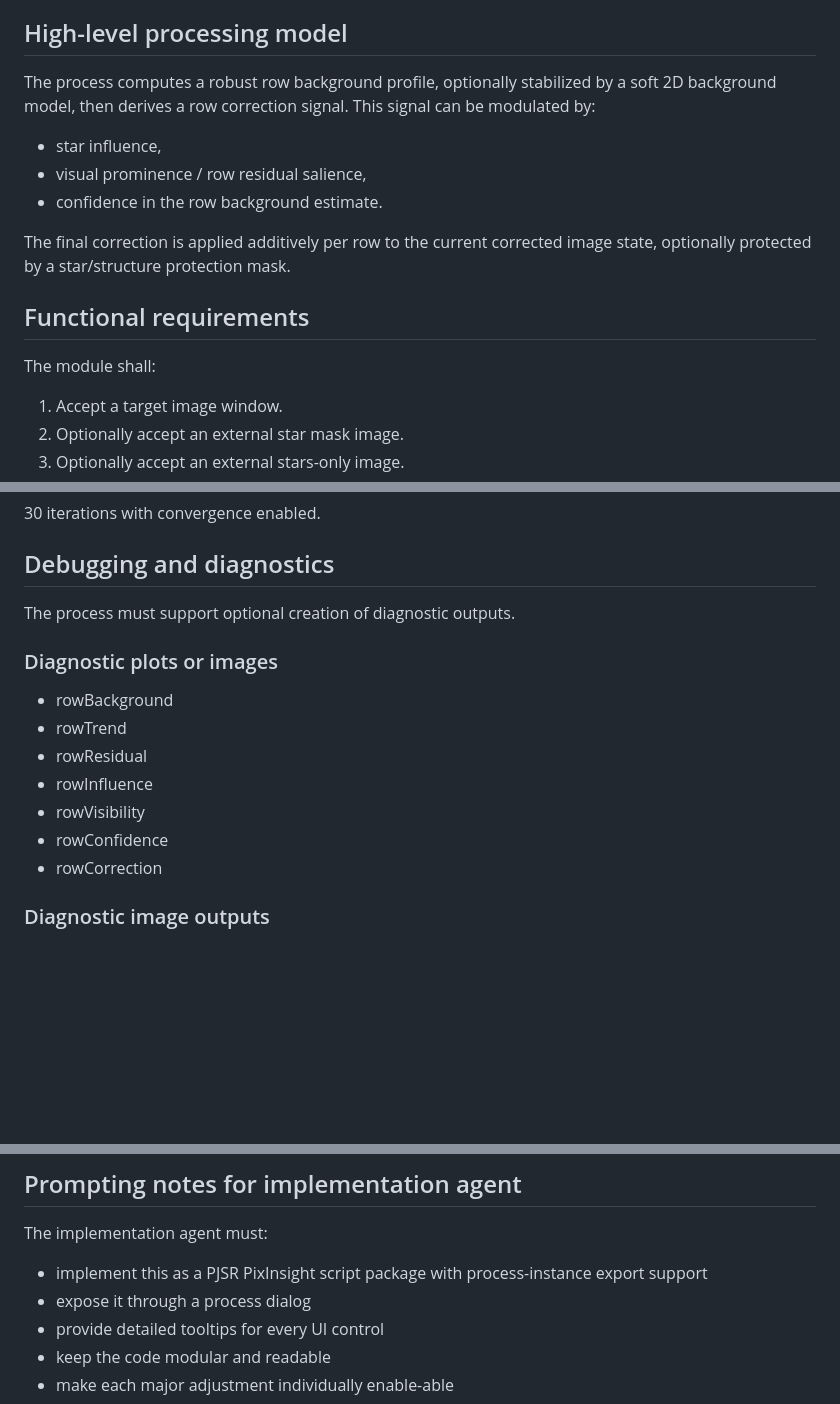
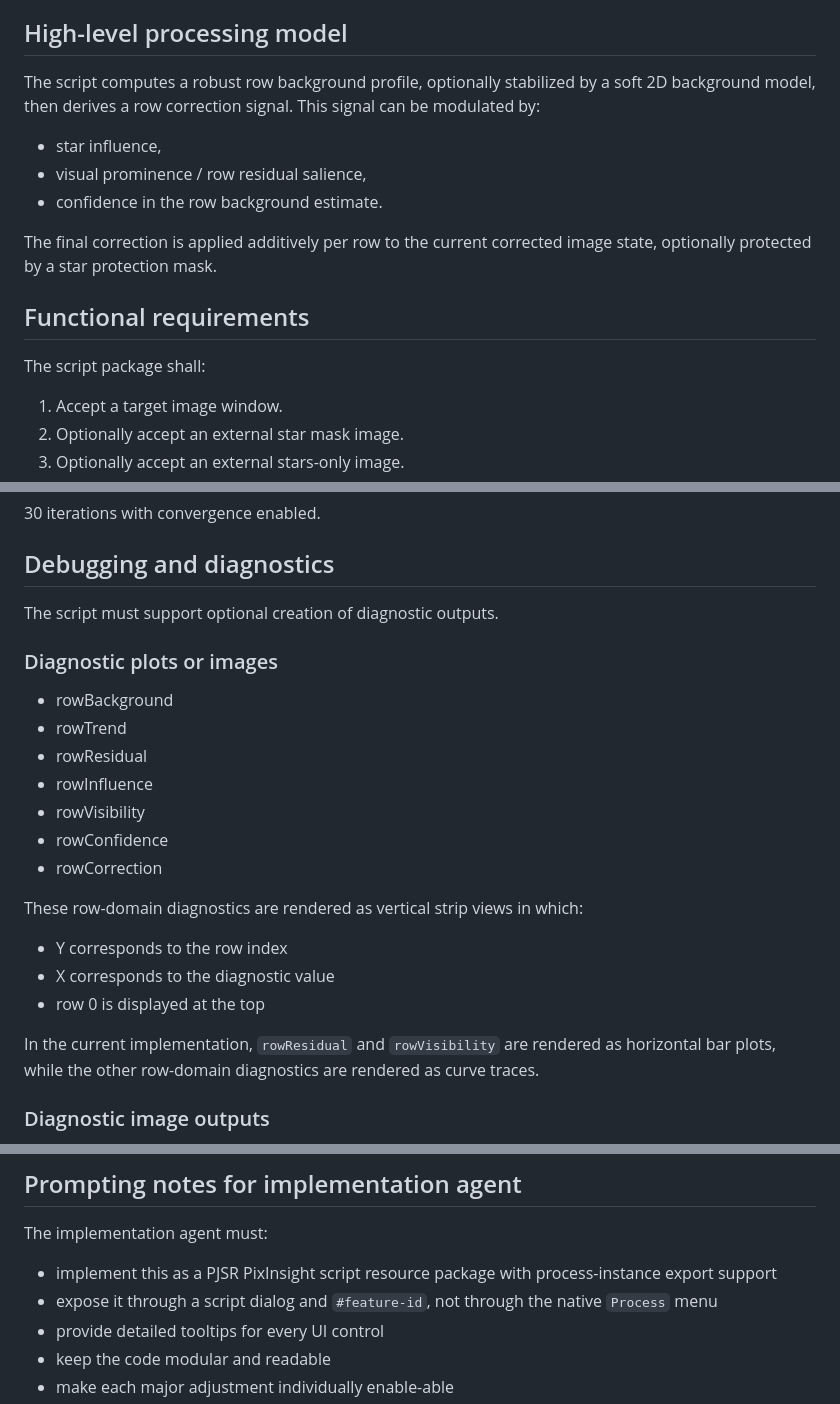
Before and after one commit to TallFurryMan/pixinsight-rowbandingcompensation, a Markdown page: SPECS.md, 3 parts joined by grey strips. Drawn GitHub-style; blank space fills up the shorter version.

Commit message:
docs: align spec with implementation

```diff
--- a/SPECS.md
+++ b/SPECS.md
@@ -35,17 +35,17 @@ The current v1 implementation is distributed as a PixInsight script resource wit
 
 ## High-level processing model
 
-The process computes a robust row background profile, optionally stabilized by a soft 2D background model, then derives a row correction signal. This signal can be modulated by:
+The script computes a robust row background profile, optionally stabilized by a soft 2D background model, then derives a row correction signal. This signal can be modulated by:
 
 - star influence,
 - visual prominence / row residual salience,
 - confidence in the row background estimate.
 
-The final correction is applied additively per row to the current corrected image state, optionally protected by a star/structure protection mask.
+The final correction is applied additively per row to the current corrected image state, optionally protected by a star protection mask.
 
 ## Functional requirements
 
-The module shall:
+The script package shall:
 
 1. Accept a target image window.
 2. Optionally accept an external star mask image.
@@ -585,7 +590,7 @@ If residual RMS increases for three consecutive iterations:
 
 ## Debugging and diagnostics
 
-The process must support optional creation of diagnostic outputs.
+The script must support optional creation of diagnostic outputs.
 
 ### Diagnostic plots or images
 - rowBackground
@@ -595,6 +600,14 @@ The process must support optional creation of diagnostic outputs.
 - rowVisibility
 - rowConfidence
 - rowCorrection
+
+These row-domain diagnostics are rendered as vertical strip views in which:
+
+- Y corresponds to the row index
+- X corresponds to the diagnostic value
+- row 0 is displayed at the top
+
+In the current implementation, `rowResidual` and `rowVisibility` are rendered as horizontal bar plots, while the other row-domain diagnostics are rendered as curve traces.
 
 ### Diagnostic image outputs
 - softBackgroundModel
@@ -877,8 +890,8 @@ Reasons:
 
 The implementation agent must:
 
-- implement this as a PJSR PixInsight script package with process-instance export support
-- expose it through a process dialog
+- implement this as a PJSR PixInsight script resource package with process-instance export support
+- expose it through a script dialog and `#feature-id`, not through the native `Process` menu
 - provide detailed tooltips for every UI control
 - keep the code modular and readable
 - make each major adjustment individually enable-able
```
Also changed, not shown: other parts of SPECS.md (+10 -5 lines).
